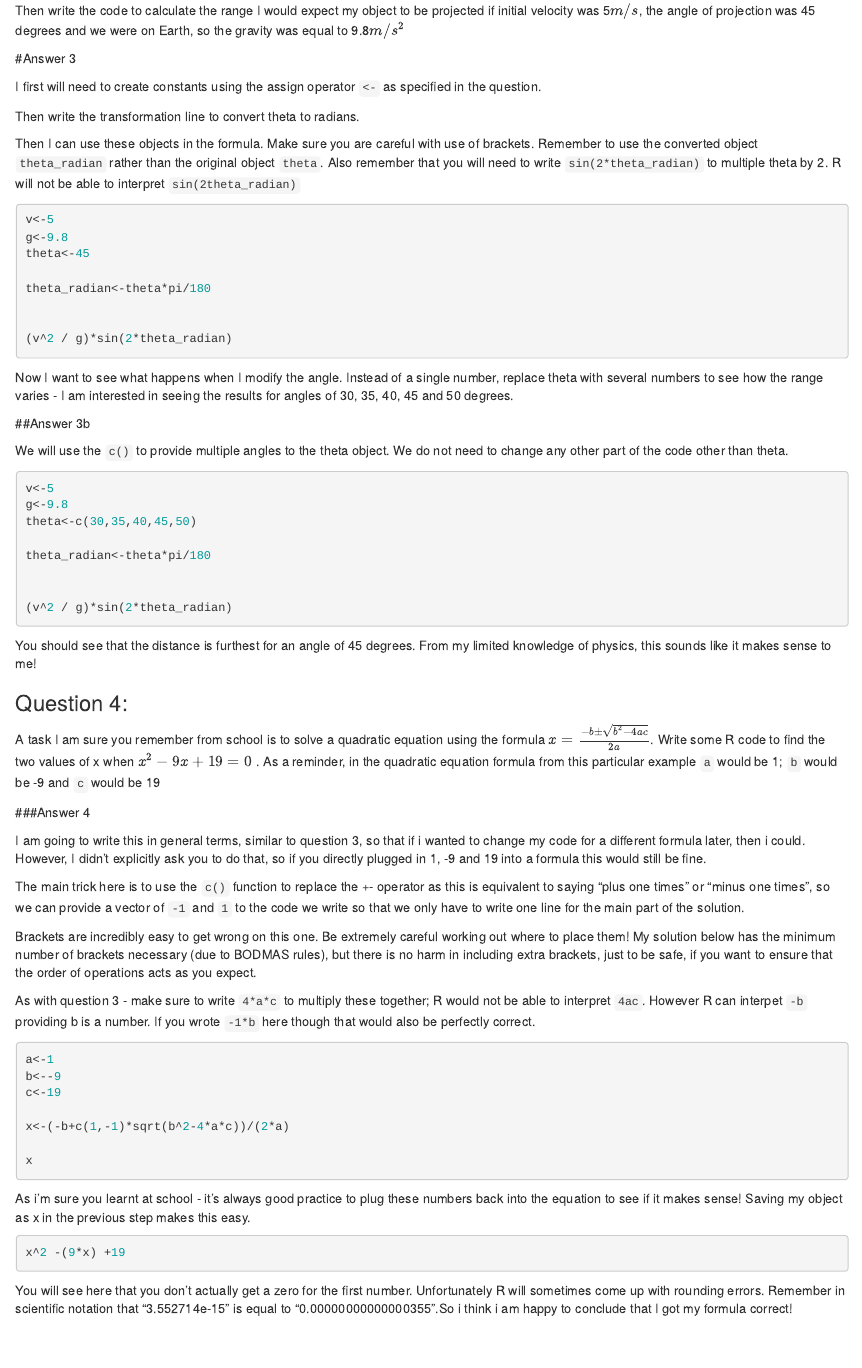
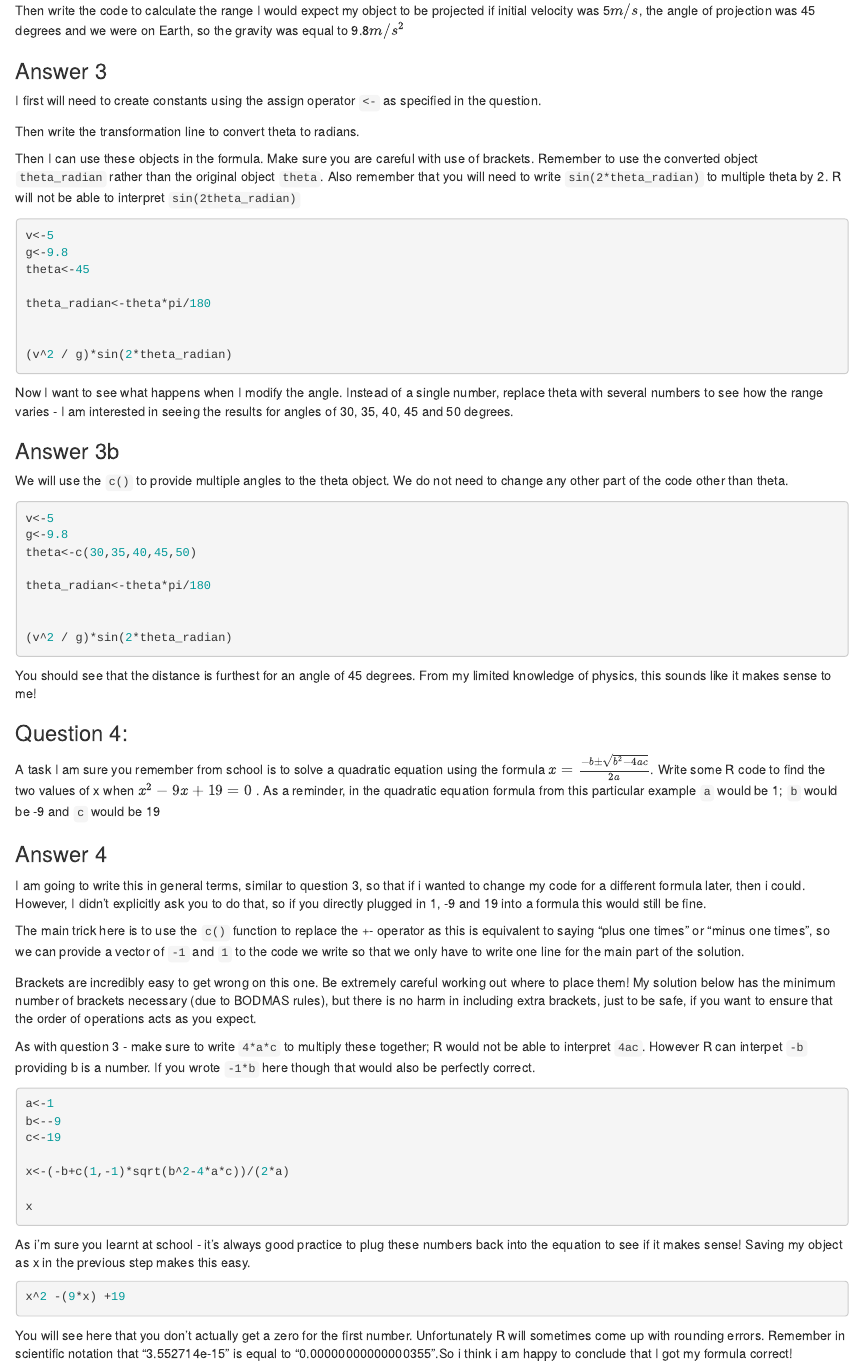
Before and after one commit to stats4sd/r2020_04Rstudio, an R Markdown document (Module 1 Solutions.Rmd): the page in a window 1100 px wide, from 1410 px down. Rendered offline with R 4.5, knitr and Pandoc, with nearby package versions; the code chunks are not run, so their results and figures are left out.

Commit message:
solutions file format

```diff
--- a/Module 1 Solutions.Rmd
+++ b/Module 1 Solutions.Rmd
@@ -1,3 +1,8 @@
+---
+output:
+  html_document: default
+  pdf_document: default
+---
 ## Module 1:  Exercises
 
 (Note - these solutions contain embedded latex code for creating the mathematical formulae. Whenever you see the $ $ symbols in the main text this denotes some latex code. If you hover over it you will see the formula displayed as it would appear when compiled. So dont worry if this looks odd - this is not R code, and you can learn latex on another course!)
@@ -72,7 +77,7 @@ Then, you will need to write some code to convert an angle in degrees to an angl
 Then write the code to calculate the range I would expect my object to be projected if initial velocity was 5$m/s$, the angle of projection was 45 degrees and we were on Earth, so the gravity was equal to 9.8$m/s^2$
 
 
-#Answer 3
+### Answer 3
 
 I first will need to create constants using the assign operator `<-` as specified in the question.
 
@@ -95,7 +100,7 @@ theta_radian<-theta*pi/180
 Now I want to see what happens when I modify the angle. Instead of a single number, replace theta with several numbers to see how the range varies - I am interested in seeing the results for angles of 30, 35, 40, 45 and 50 degrees.
 
 
-##Answer 3b
+### Answer 3b
 
 We will use the `c()` to provide multiple angles to the theta object. We do not need to change any other part of the code other than theta.
 
```
Also changed, not shown: Module-1-Solutions.html (added), Module-1-Solutions.tex (added), Module 1 Solutions.Rmd (2 more changed lines).
